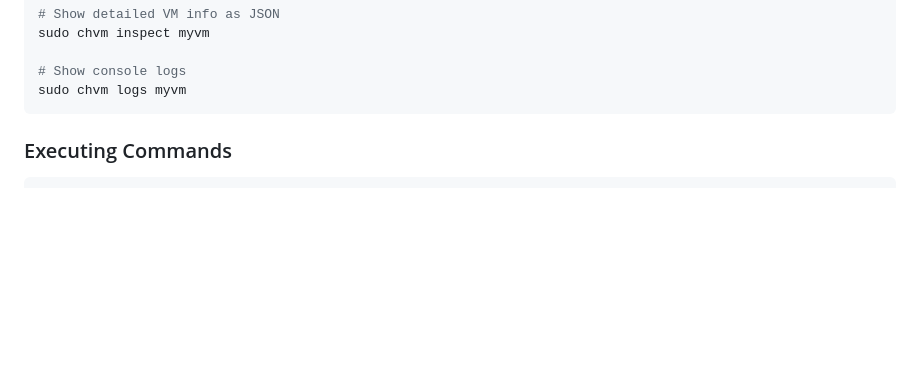
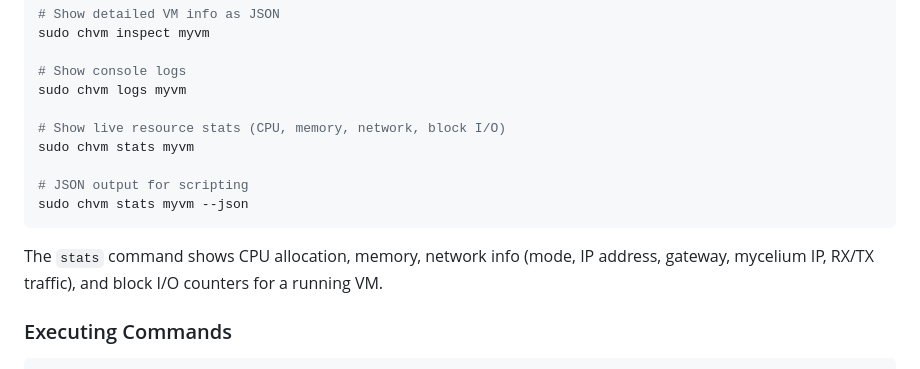
Before and after one commit to xmonader/chvm, a Markdown page: README.md, the part around the change. Rendered like a GitHub page; blank space fills up the shorter version.

Commit message:
doc: updated readme

````diff
--- a/README.md
+++ b/README.md
@@ -148,7 +148,15 @@ sudo chvm inspect myvm
 
 # Show console logs
 sudo chvm logs myvm
+
+# Show live resource stats (CPU, memory, network, block I/O)
+sudo chvm stats myvm
+
+# JSON output for scripting
+sudo chvm stats myvm --json
 ```
+
+The `stats` command shows CPU allocation, memory, network info (mode, IP address, gateway, mycelium IP, RX/TX traffic), and block I/O counters for a running VM.
 
 ### Executing Commands
 
````
